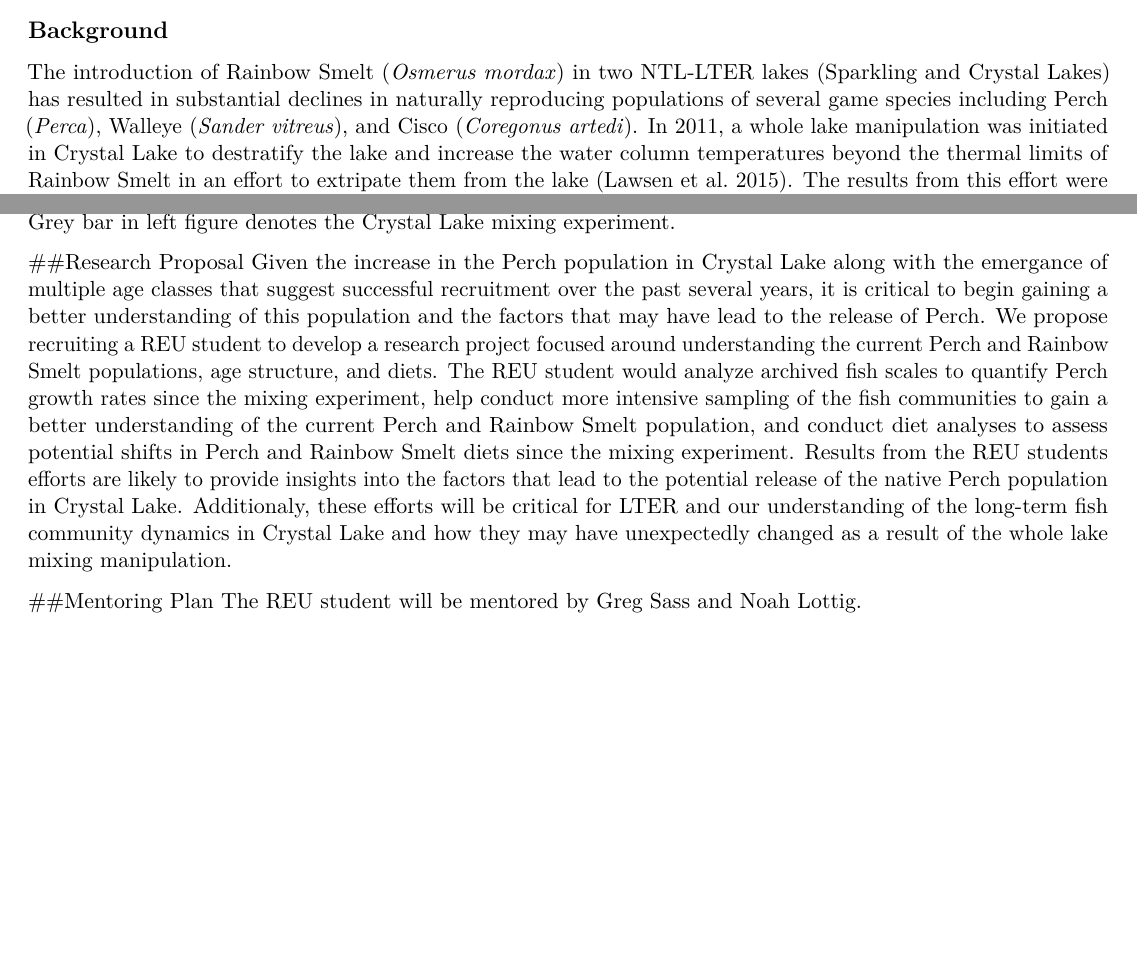
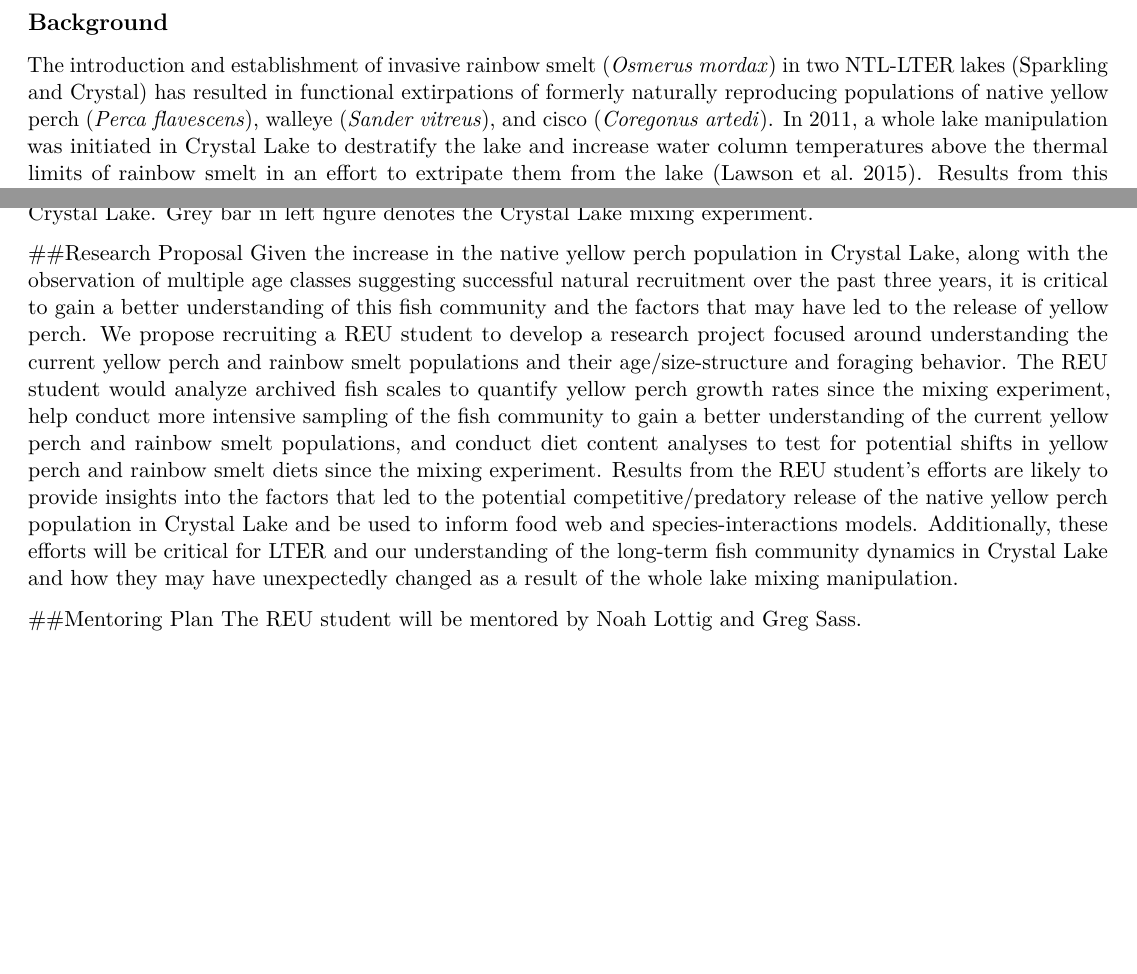
Before and after one commit to nrlottig/generalwork, an R Markdown document (Perch/Perch REU.Rmd): two parts of the page, joined at a grey line, cut so that both start at the same text, the shorter picture padded with empty space. Rendered offline with R 4.5, knitr and Pandoc, then LaTeX, with nearby package versions; some code elsewhere in the file could not run offline.

Commit message:
integrate Sass edits and knit final pdf

````diff
--- a/Perch/Perch REU.Rmd
+++ b/Perch/Perch REU.Rmd
@@ -1,5 +1,4 @@
 ---
-title: "Crystal Lake Perch REU"
 output:
   pdf_document:
   word_document: default
@@ -15,10 +14,8 @@ library(lubridate)
 library(gridExtra)
 knitr::opts_chunk$set(echo = TRUE)
 ```
-
 ## Background
-The introduction of Rainbow Smelt (*Osmerus mordax*) in two NTL-LTER lakes (Sparkling and Crystal Lakes) has resulted in substantial declines in naturally reproducing populations of several game species including Perch (*Perca*), Walleye (*Sander vitreus*), and Cisco (*Coregonus artedi*). In 2011, a whole lake manipulation was initiated in Crystal Lake to destratify the lake and increase the water column temperatures beyond the thermal limits of Rainbow Smelt in an effort to extripate them from the lake (Lawsen et al. 2015). The results from this effort were mixed and, after two years of mixing (2012 & 2013), it was clear that a segment of the Rainbow Smelt population were able to tolerate warmer than anticipated water temperatures. While the mixing effort failed to extripate Rainbow Smelt, continued NTL-LTER monitoring of the fish community in Crystal Lake suggest that the effort may have released the native Perch population. In 2017 we observed Perch populations approaching levels observed prior to the introduction of Rainbow Smelt along with clear evidence of multiple different age classes of Perch in the lake.
-
+The introduction and establishment of invasive rainbow smelt (*Osmerus mordax*) in two NTL-LTER lakes (Sparkling and Crystal) has resulted in functional extirpations of formerly naturally reproducing populations of native yellow perch (*Perca flavescens*), walleye (*Sander vitreus*), and cisco (*Coregonus artedi*). In 2011, a whole lake manipulation was initiated in Crystal Lake to destratify the lake and increase water column temperatures above the thermal limits of rainbow smelt in an effort to extripate them from the lake (Lawson et al. 2015). Results from this effort were mixed, and after two years of mixing (2012 & 2013), it was clear that a segment of the rainbow smelt population was able to tolerate warmer than anticipated water temperatures. Although the mixing effort failed to extirpate rainbow smelt, continued NTL-LTER monitoring of the fish community in Crystal Lake suggests that the effort may have released the remnant native yellow perch population from former constraints imposed by rainbow smelt dominance. In 2017, we observed yellow perch relative abundances approaching levels observed prior to the introduction of rainbow smelt along with clear evidence of multiple age classes of yellow perch present in the lake.
 ```{r fishdata,echo=FALSE,cache=TRUE, results='hide',message=FALSE}
 lter_fish <- read_csv("data/fish_abundance.csv")
 CR_Fish = lter_fish %>% filter(lakeid=="CR") %>%
@@ -53,6 +50,6 @@ grid.arrange(p1, p2, ncol=2)
 
 ##Research Proposal
-Given the increase in the Perch population in Crystal Lake along with the emergance of multiple age classes that suggest successful recruitment over the past several years, it is critical to begin gaining a better understanding of this population and the factors that may have lead to the release of Perch. We propose recruiting a REU student to develop a research project focused around understanding the current Perch and Rainbow Smelt populations, age structure, and diets. The REU student would analyze archived fish scales to quantify Perch growth rates since the mixing experiment, help conduct more intensive sampling of the fish communities to gain a better understanding of the current Perch and Rainbow Smelt population, and conduct diet analyses to assess potential shifts in Perch and Rainbow Smelt diets since the mixing experiment. Results from the REU students efforts are likely to provide insights into the factors that lead to the potential release of the native Perch population in Crystal Lake. Additionaly, these efforts will be critical for LTER and our understanding of the long-term fish community dynamics in Crystal Lake and how they may have unexpectedly changed as a result of the whole lake mixing manipulation.
+Given the increase in the native yellow perch population in Crystal Lake, along with the observation of multiple age classes suggesting successful natural recruitment over the past three years, it is critical to gain a better understanding of this fish community and the factors that may have led to the release of yellow perch. We propose recruiting a REU student to develop a research project focused around understanding the current yellow perch and rainbow smelt populations and their age/size-structure and foraging behavior. The REU student would analyze archived fish scales to quantify yellow perch growth rates since the mixing experiment, help conduct more intensive sampling of the fish community to gain a better understanding of the current yellow perch and rainbow smelt populations, and conduct diet content analyses to test for potential shifts in yellow perch and rainbow smelt diets since the mixing experiment. Results from the REU student's efforts are likely to provide insights into the factors that led to the potential competitive/predatory release of the native yellow perch population in Crystal Lake and be used to inform food web and species-interactions models. Additionally, these efforts will be critical for LTER and our understanding of the long-term fish community dynamics in Crystal Lake and how they may have unexpectedly changed as a result of the whole lake mixing manipulation.
 
 ##Mentoring Plan
-The REU student will be mentored by Greg Sass and Noah Lottig.
+The REU student will be mentored by Noah Lottig and Greg Sass.
````
Also changed, not shown: Perch/Perch_REU.pdf, Perch/Perch REU.Rmd (2 more changed lines).
